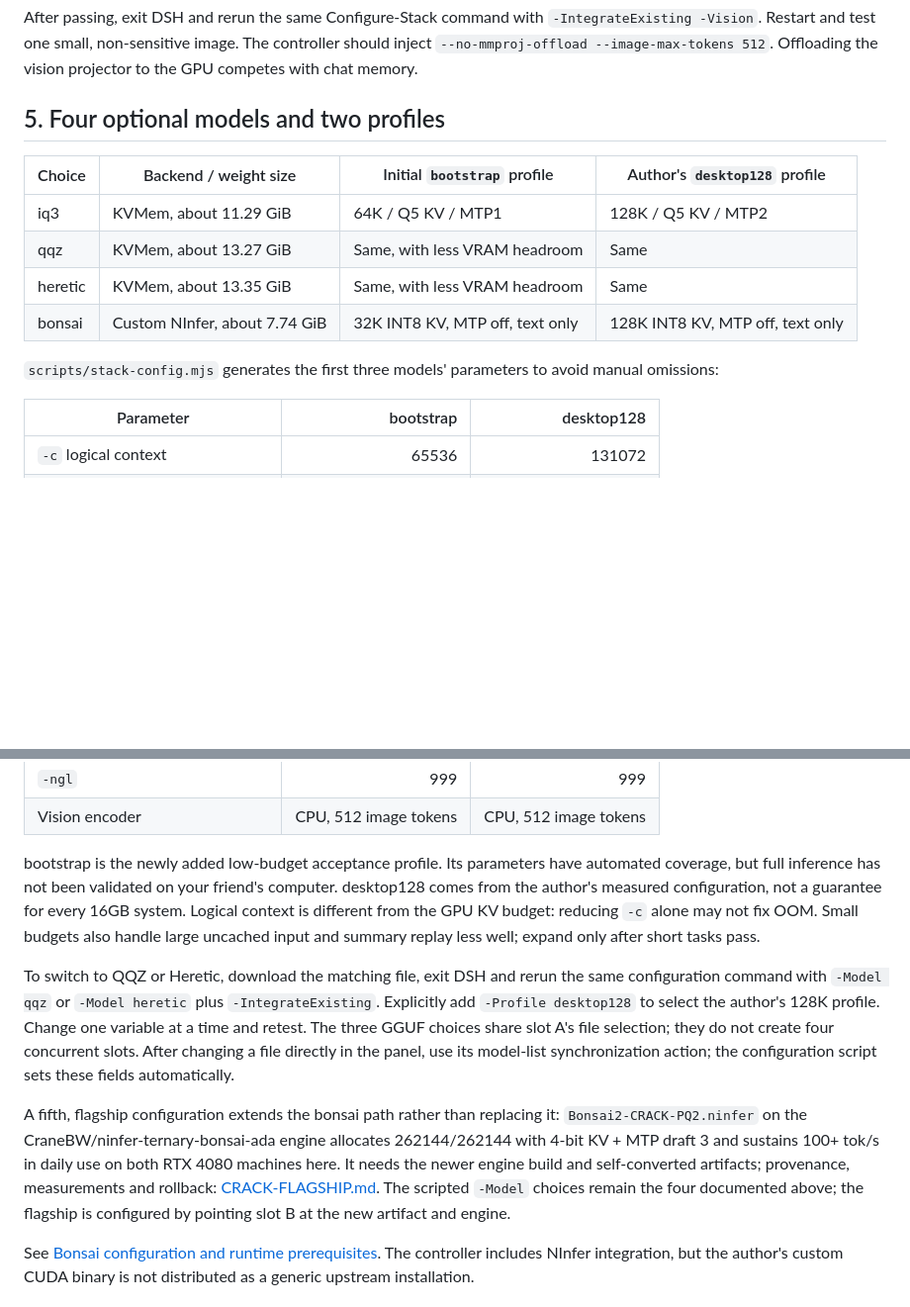
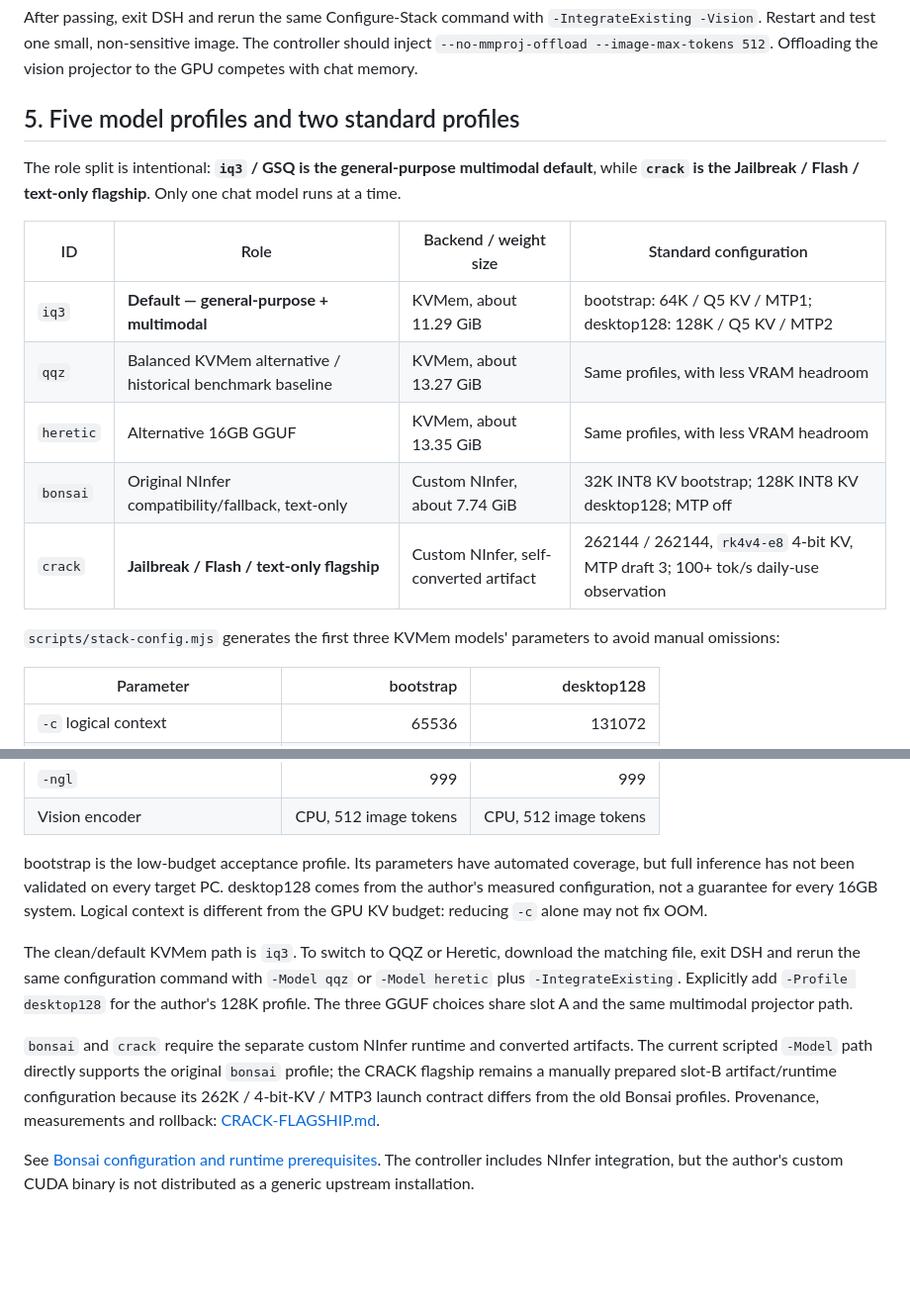
Before and after one commit to G0K0U/kvmem-agent-16gb, a Markdown page: docs/DEPLOYMENT.md, 2 parts joined by grey strips. Shown at 99% size. Drawn GitHub-style; blank space fills up the shorter version.

Commit message:
Set GSQ multimodal default and clarify model roles

```diff
--- a/docs/DEPLOYMENT.md
+++ b/docs/DEPLOYMENT.md
@@ -103,16 +103,19 @@ Create a new task. Test simple arithmetic, then a real read/write operation on a
 
 After passing, exit DSH and rerun the same Configure-Stack command with `-IntegrateExisting -Vision`. Restart and test one small, non-sensitive image. The controller should inject `--no-mmproj-offload --image-max-tokens 512`. Offloading the vision projector to the GPU competes with chat memory.
 
-## 5. Four optional models and two profiles
+## 5. Five model profiles and two standard profiles
 
-| Choice | Backend / weight size | Initial `bootstrap` profile | Author's `desktop128` profile |
+The role split is intentional: **`iq3` / GSQ is the general-purpose multimodal default**, while **`crack` is the Jailbreak / Flash / text-only flagship**. Only one chat model runs at a time.
+
+| ID | Role | Backend / weight size | Standard configuration |
 |---|---|---|---|
-| iq3 | KVMem, about 11.29 GiB | 64K / Q5 KV / MTP1 | 128K / Q5 KV / MTP2 |
-| qqz | KVMem, about 13.27 GiB | Same, with less VRAM headroom | Same |
-| heretic | KVMem, about 13.35 GiB | Same, with less VRAM headroom | Same |
-| bonsai | Custom NInfer, about 7.74 GiB | 32K INT8 KV, MTP off, text only | 128K INT8 KV, MTP off, text only |
+| `iq3` | **Default — general-purpose + multimodal** | KVMem, about 11.29 GiB | bootstrap: 64K / Q5 KV / MTP1; desktop128: 128K / Q5 KV / MTP2 |
+| `qqz` | Balanced KVMem alternative / historical benchmark baseline | KVMem, about 13.27 GiB | Same profiles, with less VRAM headroom |
+| `heretic` | Alternative 16GB GGUF | KVMem, about 13.35 GiB | Same profiles, with less VRAM headroom |
+| `bonsai` | Original NInfer compatibility/fallback, text-only | Custom NInfer, about 7.74 GiB | 32K INT8 KV bootstrap; 128K INT8 KV desktop128; MTP off |
+| `crack` | **Jailbreak / Flash / text-only flagship** | Custom NInfer, self-converted artifact | 262144 / 262144, `rk4v4-e8` 4-bit KV, MTP draft 3; 100+ tok/s daily-use observation |
 
-`scripts/stack-config.mjs` generates the first three models' parameters to avoid manual omissions:
+`scripts/stack-config.mjs` generates the first three KVMem models' parameters to avoid manual omissions:
 
 | Parameter | bootstrap | desktop128 |
 |---|---:|---:|
@@ -125,11 +128,11 @@ After passing, exit DSH and rerun the same Configure-Stack command with `-Integr
 | `-ngl` | 999 | 999 |
 | Vision encoder | CPU, 512 image tokens | CPU, 512 image tokens |
 
-bootstrap is the newly added low-budget acceptance profile. Its parameters have automated coverage, but full inference has not been validated on your friend's computer. desktop128 comes from the author's measured configuration, not a guarantee for every 16GB system. Logical context is different from the GPU KV budget: reducing `-c` alone may not fix OOM. Small budgets also handle large uncached input and summary replay less well; expand only after short tasks pass.
+bootstrap is the low-budget acceptance profile. Its parameters have automated coverage, but full inference has not been validated on every target PC. desktop128 comes from the author's measured configuration, not a guarantee for every 16GB system. Logical context is different from the GPU KV budget: reducing `-c` alone may not fix OOM.
 
-To switch to QQZ or Heretic, download the matching file, exit DSH and rerun the same configuration command with `-Model qqz` or `-Model heretic` plus `-IntegrateExisting`. Explicitly add `-Profile desktop128` to select the author's 128K profile. Change one variable at a time and retest. The three GGUF choices share slot A's file selection; they do not create four concurrent slots. After changing a file directly in the panel, use its model-list synchronization action; the configuration script sets these fields automatically.
+The clean/default KVMem path is `iq3`. To switch to QQZ or Heretic, download the matching file, exit DSH and rerun the same configuration command with `-Model qqz` or `-Model heretic` plus `-IntegrateExisting`. Explicitly add `-Profile desktop128` for the author's 128K profile. The three GGUF choices share slot A and the same multimodal projector path.
 
-A fifth, flagship configuration extends the bonsai path rather than replacing it: `Bonsai2-CRACK-PQ2.ninfer` on the CraneBW/ninfer-ternary-bonsai-ada engine allocates 262144/262144 with 4-bit KV + MTP draft 3 and sustains 100+ tok/s in daily use on both RTX 4080 machines here. It needs the newer engine build and self-converted artifacts; provenance, measurements and rollback: [CRACK-FLAGSHIP.md](CRACK-FLAGSHIP.md). The scripted `-Model` choices remain the four documented above; the flagship is configured by pointing slot B at the new artifact and engine.
+`bonsai` and `crack` require the separate custom NInfer runtime and converted artifacts. The current scripted `-Model` path directly supports the original `bonsai` profile; the CRACK flagship remains a manually prepared slot-B artifact/runtime configuration because its 262K / 4-bit-KV / MTP3 launch contract differs from the old Bonsai profiles. Provenance, measurements and rollback: [CRACK-FLAGSHIP.md](CRACK-FLAGSHIP.md).
 
 See [Bonsai configuration and runtime prerequisites](BONSAI.en.md). The controller includes NInfer integration, but the author's custom CUDA binary is not distributed as a generic upstream installation.
 
```
